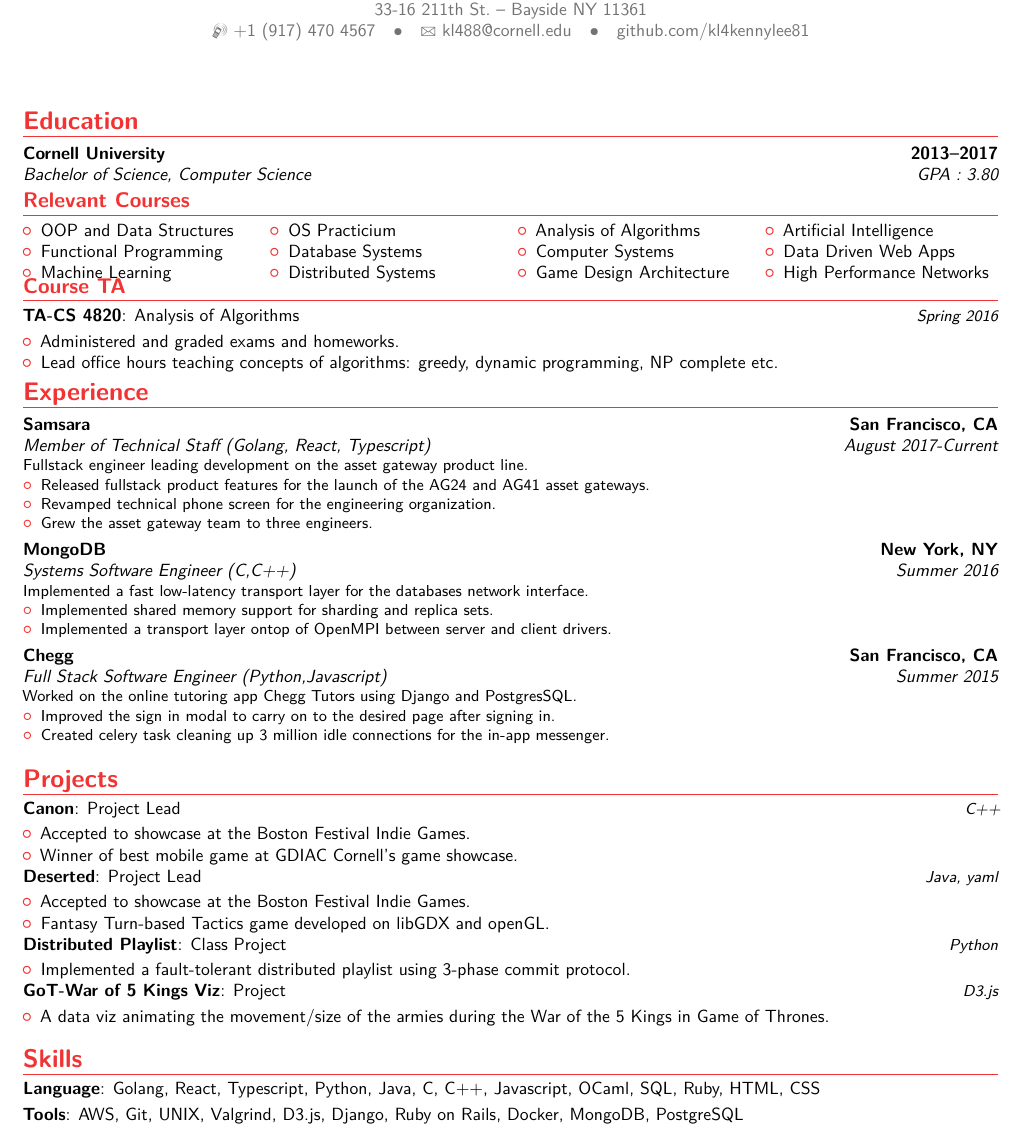
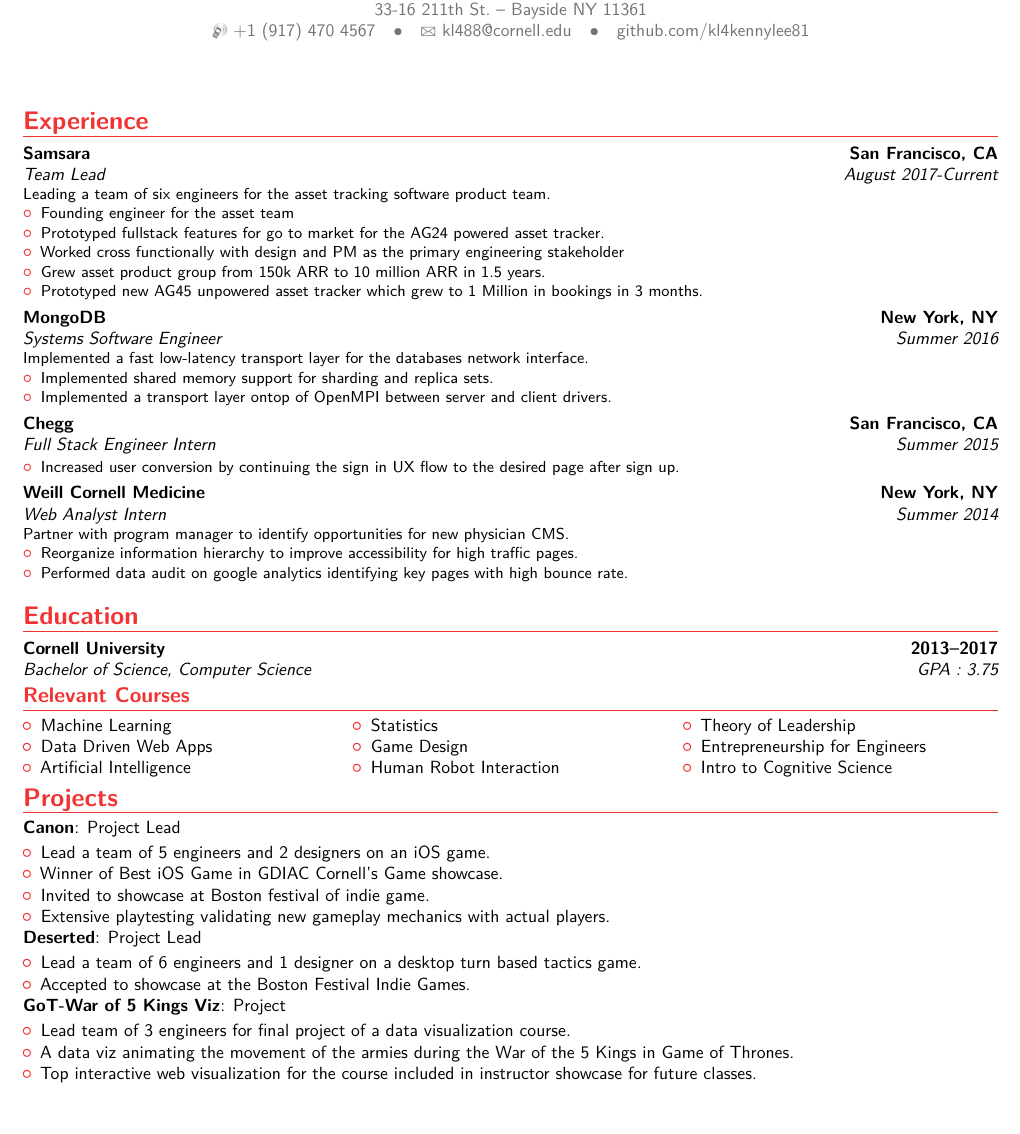
Before and after one commit to kl4kennylee81/resume, a LaTeX CV (main.tex): part of the page, cut so that both start at the same text, the shorter picture padded with empty space. Compiled offline with pdfLaTeX.

Commit message:
example resume

```diff
--- a/main.tex
+++ b/main.tex
@@ -53,27 +53,6 @@
 %\begin{CJK*}{UTF8}{gbsn}                          % to typeset your resume in Chinese using CJK
 %-----       resume       ---------------------------------------------------------
 \makecvtitle
-\section{Education}
-\cventry{GPA : 3.80}{Bachelor of Science}{Cornell University}{2013--2017}{\textit{Computer Science}}{}
-
-%listing relevant courses
-\begin{cvcolumns}
-  \cvcolumn{Relevant Courses}{\begin{itemize}\item OOP and Data Structures \item Functional Programming \item Machine Learning \end{itemize}}
-  \cvcolumn{}{\begin{itemize}\item OS Practicium \item Database Systems \item Distributed Systems \end{itemize}}
-  \cvcolumn{}{\begin{itemize}\item Analysis of Algorithms \item Computer Systems \item Game Design Architecture \end{itemize}}
-  \cvcolumn{}{\begin{itemize}\item Artificial Intelligence \item Data Driven Web Apps \item High Performance Networks \end{itemize}}
-  % \cvcolumn{}{\begin{itemize}\item Person 1\item Person 2 \end{itemize}}
-\end{cvcolumns}
-\begin{cvcolumns}
-  \cvcolumn{Course TA}{
-    \cvitemwithcomment{TA-CS 4820}{Analysis of Algorithms}{Spring 2016}
-    \begin{itemize}%
-    \item  Administered and graded exams and homeworks.
-    \item Lead office hours teaching concepts of algorithms: greedy, dynamic programming, NP complete etc.
-    \end{itemize}
-  }
-\end{cvcolumns}
-
 %{Description}  % arguments 3 to 6 can be left empty
 %\cventry{GPA}{Degree}{School}{year}{\textit{major}}{
 
@@ -86,26 +65,45 @@
 % \cvitem{description}{Short thesis abstract}
 
 \section{Experience}
-\cventry{August 2017-Current}{Member of Technical Staff (Golang, React, Typescript)}{Samsara}{San Francisco, CA}{}{Fullstack engineer leading development on the asset gateway product line.{
+\cventry{August 2017-Current}{Team Lead}{Samsara}{San Francisco, CA}{}{Leading a team of six engineers for the asset tracking software product team.{
 \begin{itemize}%
-\item Released fullstack product features for the launch of the AG24 and AG41 asset gateways.
-\item Revamped technical phone screen for the engineering organization.
-\item Grew the asset gateway team to three engineers.
+\item Founding engineer for the asset team
+\item Prototyped fullstack features for go to market for the AG24 powered asset tracker.
+\item Worked cross functionally with design and PM as the primary engineering stakeholder
+\item Grew asset product group from 150k ARR to 10 million ARR in 1.5 years.
+\item Prototyped new AG45 unpowered asset tracker which grew to 1 Million in bookings in 3 months.
 \end{itemize}
 }}
-\cventry{Summer 2016}{Systems Software Engineer (C,C++)}{MongoDB}{New York, NY}{}{Implemented a fast low-latency transport layer for the databases network interface.{
+\cventry{Summer 2016}{Systems Software Engineer}{MongoDB}{New York, NY}{}{Implemented a fast low-latency transport layer for the databases network interface.{
 \begin{itemize}%
 \item Implemented shared memory support for sharding and replica sets.
 \item Implemented a transport layer ontop of OpenMPI between server and client drivers.
 \end{itemize}
 }}
 
-\cventry{Summer 2015}{Full Stack Software Engineer (Python,Javascript)}{Chegg}{San Francisco, CA}{}{Worked on the online tutoring app Chegg Tutors using Django and PostgresSQL.{
+\cventry{Summer 2015}{Full Stack Engineer Intern}{Chegg}{San Francisco, CA}{}{{
 \begin{itemize}%
-\item Improved the sign in modal to carry on to the desired page after signing in.
-\item Created celery task cleaning up 3 million idle connections for the in-app messenger.
+\item Increased user conversion by continuing the sign in UX flow to the desired page after sign up.
 \end{itemize}
 }}
+
+\cventry{Summer 2014}{Web Analyst Intern}{Weill Cornell Medicine}{New York, NY}{}{Partner with program manager to identify opportunities for new physician CMS.{
+\begin{itemize}%
+\item Reorganize information hierarchy to improve accessibility for high traffic pages.
+\item Performed data audit on google analytics identifying key pages with high bounce rate.
+\end{itemize}
+}}
+
+\section{Education}
+\cventry{GPA : 3.75}{Bachelor of Science}{Cornell University}{2013--2017}{\textit{Computer Science}}{}
+
+%listing relevant courses
+\begin{cvcolumns}
+  \cvcolumn{Relevant Courses}{\begin{itemize}\item Machine Learning \item Data Driven Web Apps \item Artificial Intelligence \end{itemize}}
+  \cvcolumn{}{\begin{itemize}\item Statistics \item Game Design \item Human Robot Interaction \end{itemize}}
+  \cvcolumn{}{\begin{itemize}\item Theory of Leadership \item Entrepreneurship for Engineers \item Intro to Cognitive Science \end{itemize}}
+  % \cvcolumn{}{\begin{itemize}\item Person 1\item Person 2 \end{itemize}}
+\end{cvcolumns}
 
 % EXPERIENCE TEMPLATE
 % \section{Experience}
@@ -132,28 +130,24 @@
 % \cventry{year--year}{Job title}{Employer}{City}{}{Description}
 
 \section{Projects}
-\cvitemwithcomment{Canon}{Project Lead}{C++}
+\cvitemwithcomment{Canon}{Project Lead}{}
 \begin{itemize}%
+\item Lead a team of 5 engineers and 2 designers on an iOS game.
+\item Winner of Best iOS Game in GDIAC Cornell’s Game showcase.
+\item Invited to showcase at Boston festival of indie game.
+\item Extensive playtesting validating new gameplay mechanics with actual players.
+\end{itemize}
+\cvitemwithcomment{Deserted}{Project Lead}{}
+\begin{itemize}
+\item Lead a team of 6 engineers and 1 designer on a desktop turn based tactics game.
 \item Accepted to showcase at the Boston Festival Indie Games.
-\item Winner of best mobile game at GDIAC Cornell's game showcase.
 \end{itemize}
-\cvitemwithcomment{Deserted}{Project Lead}{Java, yaml}
-\begin{itemize}%
-\item Accepted to showcase at the Boston Festival Indie Games.
-\item Fantasy Turn-based Tactics game developed on libGDX and openGL.
+\cvitemwithcomment{GoT-War of 5 Kings Viz}{Project}{}
+\begin{itemize}
+\item Lead team of 3 engineers for final project of a data visualization course.
+\item A data viz animating the movement of the armies during the War of the 5 Kings in Game of Thrones.
+\item Top interactive web visualization for the course included in instructor showcase for future classes.
 \end{itemize}
-\cvitemwithcomment{Distributed Playlist}{Class Project}{Python}
-\begin{itemize}
-\item Implemented a fault-tolerant distributed playlist using 3-phase commit protocol.
-\end{itemize}
-\cvitemwithcomment{GoT-War of 5 Kings Viz}{Project}{D3.js}
-\begin{itemize}
-\item A data viz animating the movement/size of the armies during the War of the 5 Kings in Game of Thrones.
-\end{itemize}
-
-\section{Skills}
-\cvitem{Language}{Golang, React, Typescript, Python, Java, C, C++, Javascript, OCaml, SQL, Ruby, HTML, CSS}
-\cvitem{Tools}{AWS, Git, UNIX, Valgrind, D3.js, Django, Ruby on Rails, Docker, MongoDB, PostgreSQL}
 
 % \section{Interests}
 % \cvitem{hobby 1}{Description}
```
Also changed, not shown: main.pdf, 4 other files.
